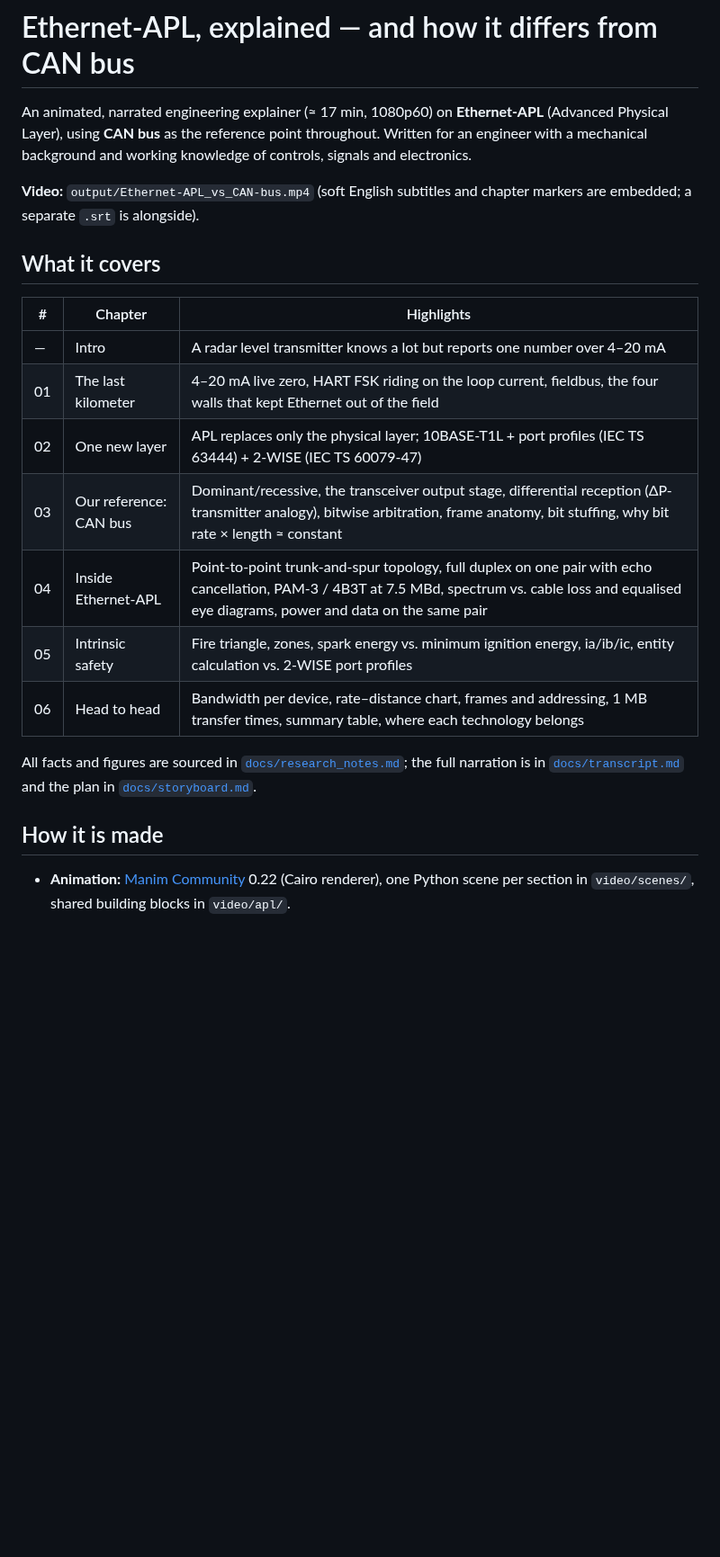
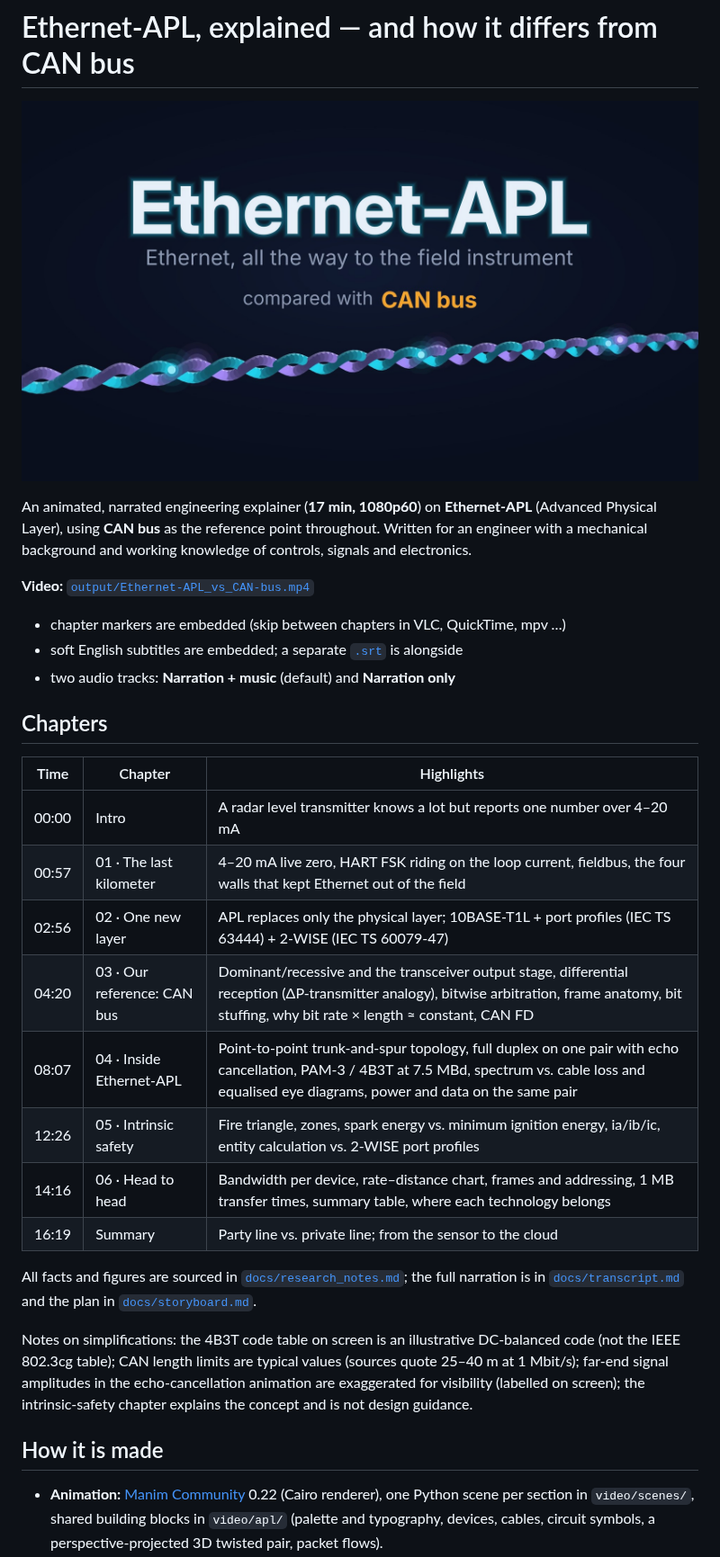
Before and after one commit to kristjohns/Ethernet-APL, a Markdown page: README.md, the part around one of its changes. Shown at 90% size. Rendered like a GitHub page; pictures changed too: output/poster.jpg (added); blank space fills up the shorter version.

```diff
--- a/README.md
+++ b/README.md
@@ -1,31 +1,45 @@
 # Ethernet-APL, explained — and how it differs from CAN bus
 
-An animated, narrated engineering explainer (≈ 17 min, 1080p60) on **Ethernet-APL**
+![Poster](output/poster.jpg)
+
+An animated, narrated engineering explainer (**17 min, 1080p60**) on **Ethernet-APL**
 (Advanced Physical Layer), using **CAN bus** as the reference point throughout.
 Written for an engineer with a mechanical background and working knowledge of
 controls, signals and electronics.
 
-**Video:** `output/Ethernet-APL_vs_CAN-bus.mp4` (soft English subtitles and chapter
-markers are embedded; a separate `.srt` is alongside).
+**Video:** [`output/Ethernet-APL_vs_CAN-bus.mp4`](output/Ethernet-APL_vs_CAN-bus.mp4)
 
-## What it covers
+* chapter markers are embedded (skip between chapters in VLC, QuickTime, mpv …)
+* soft English subtitles are embedded; a separate [`.srt`](output/Ethernet-APL_vs_CAN-bus.srt) is alongside
+* two audio tracks: **Narration + music** (default) and **Narration only**
 
-| # | Chapter | Highlights |
+## Chapters
+
+| Time | Chapter | Highlights |
 |---|---|---|
-| — | Intro | A radar level transmitter knows a lot but reports one number over 4–20 mA |
-| 01 | The last kilometer | 4–20 mA live zero, HART FSK riding on the loop current, fieldbus, the four walls that kept Ethernet out of the field |
-| 02 | One new layer | APL replaces only the physical layer; 10BASE-T1L + port profiles (IEC TS 63444) + 2-WISE (IEC TS 60079-47) |
-| 03 | Our reference: CAN bus | Dominant/recessive, the transceiver output stage, differential reception (ΔP-transmitter analogy), bitwise arbitration, frame anatomy, bit stuffing, why bit rate × length ≈ constant |
-| 04 | Inside Ethernet-APL | Point-to-point trunk-and-spur topology, full duplex on one pair with echo cancellation, PAM-3 / 4B3T at 7.5 MBd, spectrum vs. cable loss and equalised eye diagrams, power and data on the same pair |
-| 05 | Intrinsic safety | Fire triangle, zones, spark energy vs. minimum ignition energy, ia/ib/ic, entity calculation vs. 2-WISE port profiles |
-| 06 | Head to head | Bandwidth per device, rate–distance chart, frames and addressing, 1 MB transfer times, summary table, where each technology belongs |
+| 00:00 | Intro | A radar level transmitter knows a lot but reports one number over 4–20 mA |
+| 00:57 | 01 · The last kilometer | 4–20 mA live zero, HART FSK riding on the loop current, fieldbus, the four walls that kept Ethernet out of the field |
+| 02:56 | 02 · One new layer | APL replaces only the physical layer; 10BASE-T1L + port profiles (IEC TS 63444) + 2-WISE (IEC TS 60079-47) |
+| 04:20 | 03 · Our reference: CAN bus | Dominant/recessive and the transceiver output stage, differential reception (ΔP-transmitter analogy), bitwise arbitration, frame anatomy, bit stuffing, why bit rate × length ≈ constant, CAN FD |
+| 08:07 | 04 · Inside Ethernet-APL | Point-to-point trunk-and-spur topology, full duplex on one pair with echo cancellation, PAM-3 / 4B3T at 7.5 MBd, spectrum vs. cable loss and equalised eye diagrams, power and data on the same pair |
+| 12:26 | 05 · Intrinsic safety | Fire triangle, zones, spark energy vs. minimum ignition energy, ia/ib/ic, entity calculation vs. 2-WISE port profiles |
+| 14:16 | 06 · Head to head | Bandwidth per device, rate–distance chart, frames and addressing, 1 MB transfer times, summary table, where each technology belongs |
+| 16:19 | Summary | Party line vs. private line; from the sensor to the cloud |
 
 All facts and figures are sourced in [`docs/research_notes.md`](docs/research_notes.md);
 the full narration is in [`docs/transcript.md`](docs/transcript.md) and the plan in
 [`docs/storyboard.md`](docs/storyboard.md).
 
+Notes on simplifications: the 4B3T code table on screen is an illustrative DC-balanced
+code (not the IEEE 802.3cg table); CAN length limits are typical values (sources quote
+25–40 m at 1 Mbit/s); far-end signal amplitudes in the echo-cancellation animation are
+exaggerated for visibility (labelled on screen); the intrinsic-safety chapter explains the
+concept and is not design guidance.
+
 ## How it is made
 
 * **Animation:** [Manim Community](https://www.manim.community/) 0.22 (Cairo renderer), one
-  Python scene per section in `video/scenes/`, shared building blocks in `video/apl/`.
+  Python scene per section in `video/scenes/`, shared building blocks in `video/apl/`
+  (palette and typography, devices, cables, circuit symbols, a perspective-projected 3D twisted
+  pair, packet flows).
 * **Narration:** [Kokoro-82M](https://github.com/thewh1teagle/kokoro-onnx) neural TTS (ONNX,
```
Also changed, not shown: other parts of README.md (+13 -10 lines), docs/transcript.md (+87 -13 lines), 4 other files.
